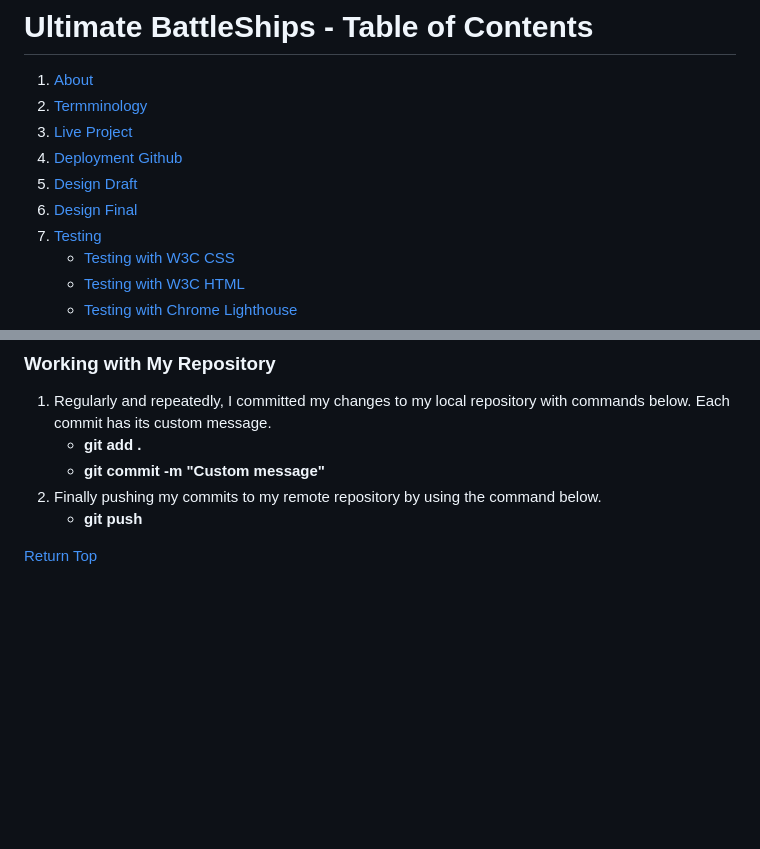
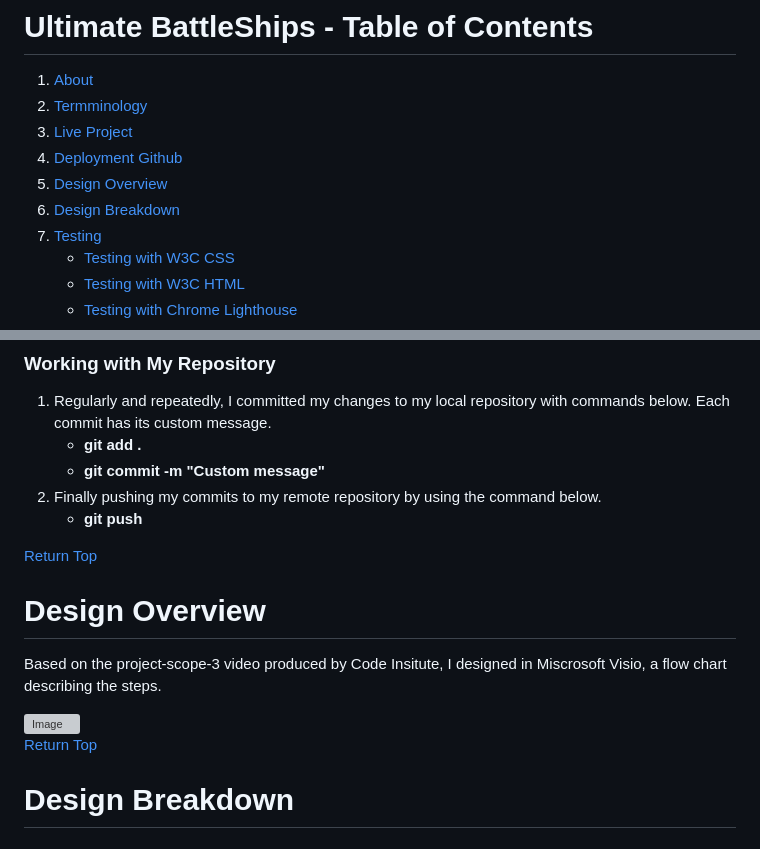
Before and after one commit to CodInst/battleship-game, a Markdown page: README.md, 2 parts joined by grey strips. Drawn GitHub-style; blank space fills up the shorter version; grey boxes are pictures that could not be loaded.

Commit message:
I updated the design sections on the file README.md

```diff
--- a/README.md
+++ b/README.md
@@ -4,8 +4,8 @@
 2. <a>[Termminology](#terminology)</a>
 3. <a>[Live Project](#live-project)</a>
 4. <a>[Deployment Github](#deployment-github)</a>
-5. <a>[Design Draft](#design-draft)</a>
-6. <a>[Design Final](#design-final)</a>
+5. <a>[Design Overview](#design-overview)</a>
+6. <a>[Design Breakdown](#design-breakdown)</a>
 7. <a>[Testing](#testing)</a>
       - <a>[Testing with W3C CSS](#testing-with-w3c-css)</a>
       - <a>[Testing with W3C HTML](#testing-with-w3c-html)</a>
@@ -64,3 +64,13 @@ Using Github and Microsoft Visual Code to deploy my project
       - <strong>git push</strong>
 
 <a align="right">[Return Top](#table-of-contents)</a>
+
+# Design Overview
+
+Based on the project-scope-3 video produced by Code Insitute, I designed in Miscrosoft Visio, a flow chart describing the steps.
+
+<img width="601" height="847" alt="Image" src="https://github.com/user-attachments/assets/13e55f4e-abcb-4be9-b03d-f7ce8e5b9e10" />
+
+<a align="right">[Return Top](#table-of-contents)</a>
+
+# Design Breakdown
```
